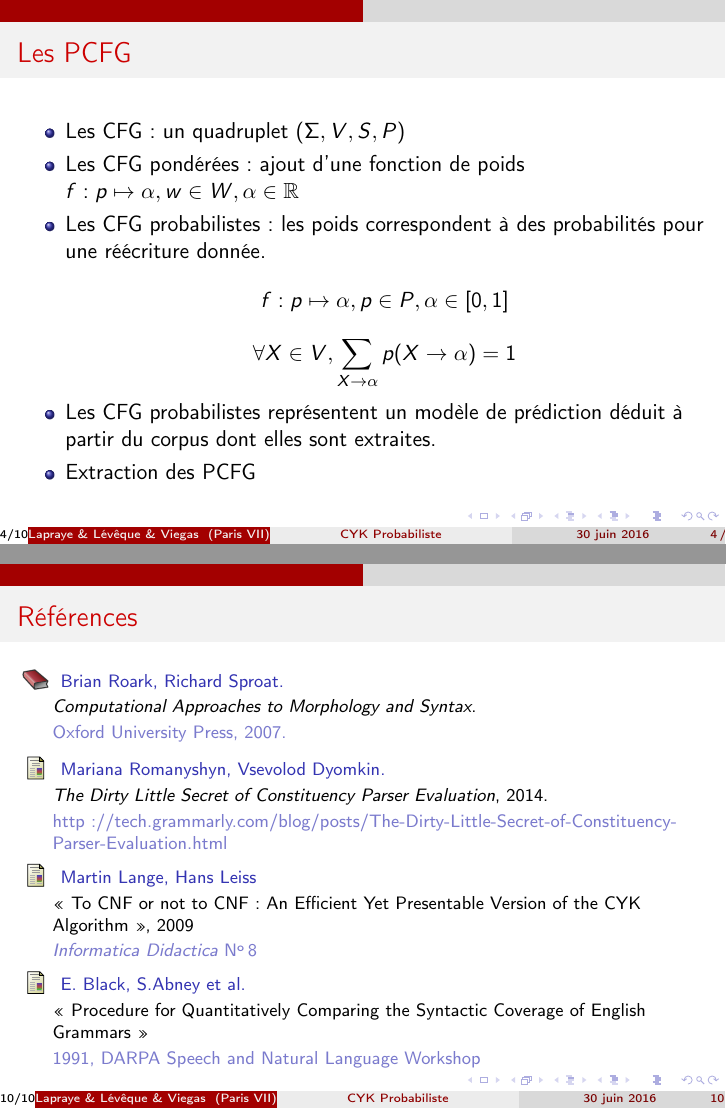
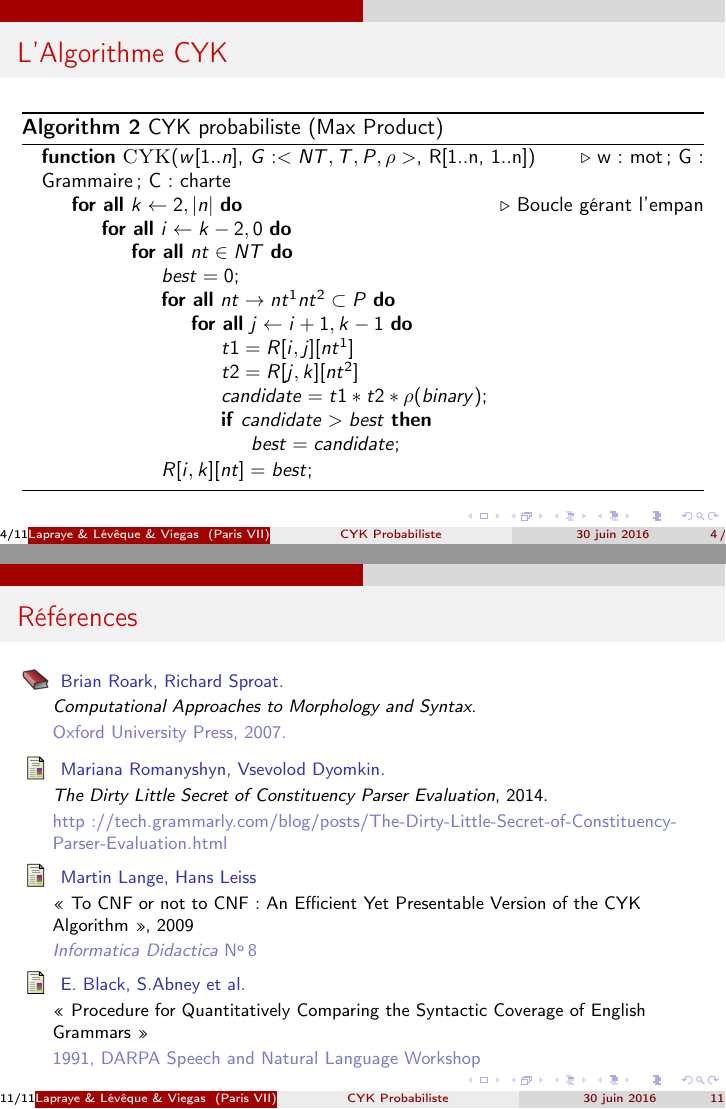
Before and after one commit to ArthurLapraye/cykproba, LaTeX slides (presentation/diapo-soutenance.tex): pages 11 and 18 of 18 before the commit and pages 7 and 19 of 19 after it, joined at a grey line. Compiled offline with pdfLaTeX.

Commit message:
CYK probabiliste

```diff
--- a/presentation/diapo-soutenance.tex
+++ b/presentation/diapo-soutenance.tex
@@ -79,6 +79,36 @@
 \end{algorithm}
 \end{frame}
 
+
+\begin{frame}
+ \frametitle{L'Algorithme CYK}
+	\begin{algorithm}[H]
+	\caption{CYK probabiliste (Max Product)}
+		\small{\begin{algorithmic}
+			\Function{CYK}{$w[1..n]$, $G: < NT, T, P, \rho>$, R[1..n, 1..n]} \Comment w : mot; G: Grammaire; C: charte
+				\ForAll{$k \gets 2, |n|$} \Comment Boucle \text{gérant} l'empan
+					\ForAll{$i \gets k-2, 0$}
+						\ForAll{$nt \in NT$}
+							\State $best = 0;$
+							\ForAll{${nt \rightarrow nt^1 nt^2 \subset P}$}
+								\ForAll{$j \gets i+1, k-1$}
+									\State $t1 = R[i,j][nt^1]$
+									\State $t2 = R[j,k][nt^2]$
+									\State $candidate = t1 * t2 * \rho(binary);$
+									\If{$candidate > best$}
+										\State $best = candidate;$
+									\EndIf
+								\EndFor
+							\EndFor
+							\State $R[i,k][nt] = best;$
+						\EndFor
+					\EndFor
+				\EndFor
+			\EndFunction
+		\end{algorithmic} }
+	\end{algorithm}
+
+\end{frame}
 
 
 \begin{frame}
```
